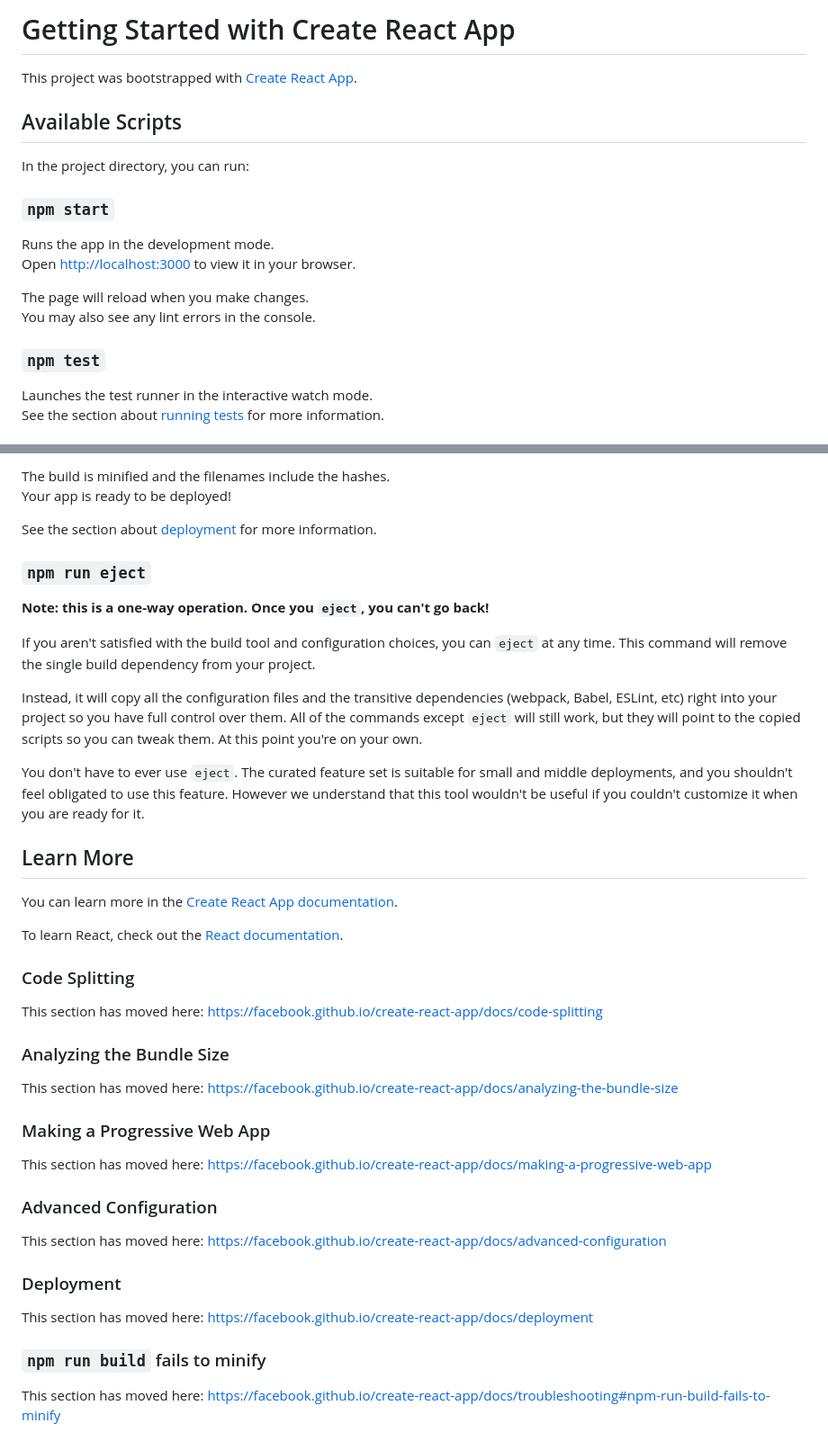
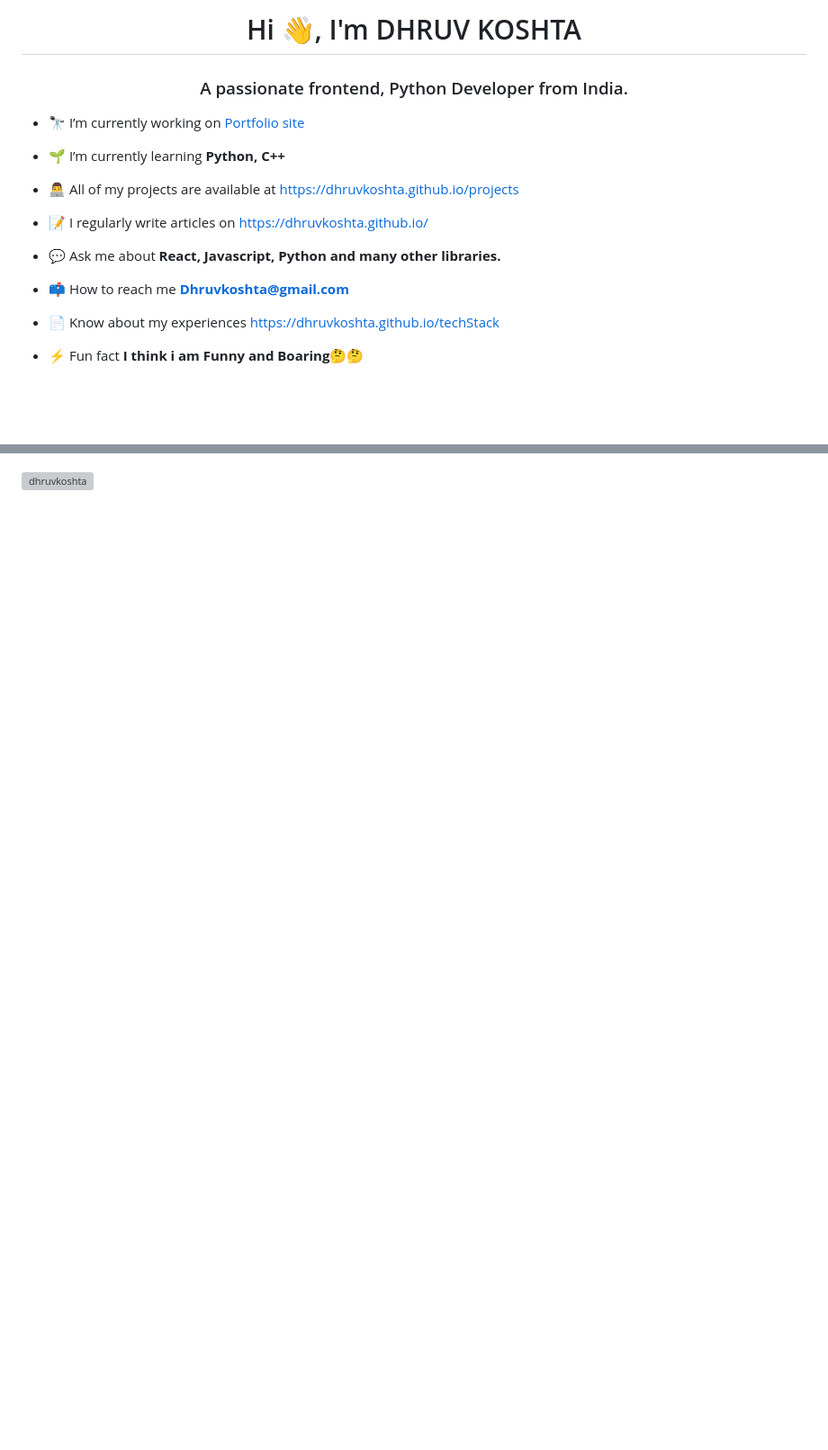
Before and after one commit to Dhruvkoshta/Dhruvkoshta.github.io, a Markdown page: README.md, 2 parts joined by grey strips. Shown at 90% size. Rendered like a GitHub page; blank space fills up the shorter version; grey boxes are pictures that could not be loaded.

```diff
--- a/README.md
+++ b/README.md
@@ -1,21 +1,19 @@
-# Getting Started with Create React App
+<h1 align="center">Hi 👋, I'm DHRUV KOSHTA</h1>
+<h3 align="center">A passionate frontend, Python Developer from India.</h3>
 
-This project was bootstrapped with [Create React App](https://github.com/facebook/create-react-app).
+- 🔭 I’m currently working on [Portfolio site](https://github.com/Dhruvkoshta/Dhruvkoshta.github.io)
 
-## Available Scripts
+- 🌱 I’m currently learning **Python, C++**
 
-In the project directory, you can run:
+- 👨‍💻 All of my projects are available at [https://dhruvkoshta.github.io/projects](https://dhruvkoshta.github.io/projects)
 
-### `npm start`
+- 📝 I regularly write articles on [https://dhruvkoshta.github.io/](https://dhruvkoshta.github.io/)
 
-Runs the app in the development mode.\
-Open [http://localhost:3000](http://localhost:3000) to view it in your browser.
+- 💬 Ask me about **React, Javascript, Python and many other libraries.**
 
-The page will reload when you make changes.\
-You may also see any lint errors in the console.
+- 📫 How to reach me **Dhruvkoshta@gmail.com**
 
-### `npm test`
+- 📄 Know about my experiences [https://dhruvkoshta.github.io/techStack](https://dhruvkoshta.github.io/techStack)
 
-Launches the test runner in the interactive watch mode.\
-See the section about [running tests](https://facebook.github.io/create-react-app/docs/running-tests) for more information.
+- ⚡ Fun fact **I think i am Funny and Boaring🤔🤔**
 
@@ -26,45 +28,2 @@ It correctly bundles React in production mode and optimizes the build for the be
 
-The build is minified and the filenames include the hashes.\
-Your app is ready to be deployed!
-
-See the section about [deployment](https://facebook.github.io/create-react-app/docs/deployment) for more information.
-
-### `npm run eject`
-
-**Note: this is a one-way operation. Once you `eject`, you can't go back!**
-
-If you aren't satisfied with the build tool and configuration choices, you can `eject` at any time. This command will remove the single build dependency from your project.
-
-Instead, it will copy all the configuration files and the transitive dependencies (webpack, Babel, ESLint, etc) right into your project so you have full control over them. All of the commands except `eject` will still work, but they will point to the copied scripts so you can tweak them. At this point you're on your own.
-
-You don't have to ever use `eject`. The curated feature set is suitable for small and middle deployments, and you shouldn't feel obligated to use this feature. However we understand that this tool wouldn't be useful if you couldn't customize it when you are ready for it.
-
-## Learn More
-
-You can learn more in the [Create React App documentation](https://facebook.github.io/create-react-app/docs/getting-started).
-
-To learn React, check out the [React documentation](https://reactjs.org/).
-
-### Code Splitting
-
-This section has moved here: [https://facebook.github.io/create-react-app/docs/code-splitting](https://facebook.github.io/create-react-app/docs/code-splitting)
-
-### Analyzing the Bundle Size
-
-This section has moved here: [https://facebook.github.io/create-react-app/docs/analyzing-the-bundle-size](https://facebook.github.io/create-react-app/docs/analyzing-the-bundle-size)
-
-### Making a Progressive Web App
-
-This section has moved here: [https://facebook.github.io/create-react-app/docs/making-a-progressive-web-app](https://facebook.github.io/create-react-app/docs/making-a-progressive-web-app)
-
-### Advanced Configuration
-
-This section has moved here: [https://facebook.github.io/create-react-app/docs/advanced-configuration](https://facebook.github.io/create-react-app/docs/advanced-configuration)
-
-### Deployment
-
-This section has moved here: [https://facebook.github.io/create-react-app/docs/deployment](https://facebook.github.io/create-react-app/docs/deployment)
-
-### `npm run build` fails to minify
-
-This section has moved here: [https://facebook.github.io/create-react-app/docs/troubleshooting#npm-run-build-fails-to-minify](https://facebook.github.io/create-react-app/docs/troubleshooting#npm-run-build-fails-to-minify)
+<p><img align="center" src="https://github-readme-stats.vercel.app/api/top-langs?username=dhruvkoshta&show_icons=true&locale=en&layout=compact" alt="dhruvkoshta" /></p>
```
Also changed, not shown: other parts of README.md (+7 -3 lines).
